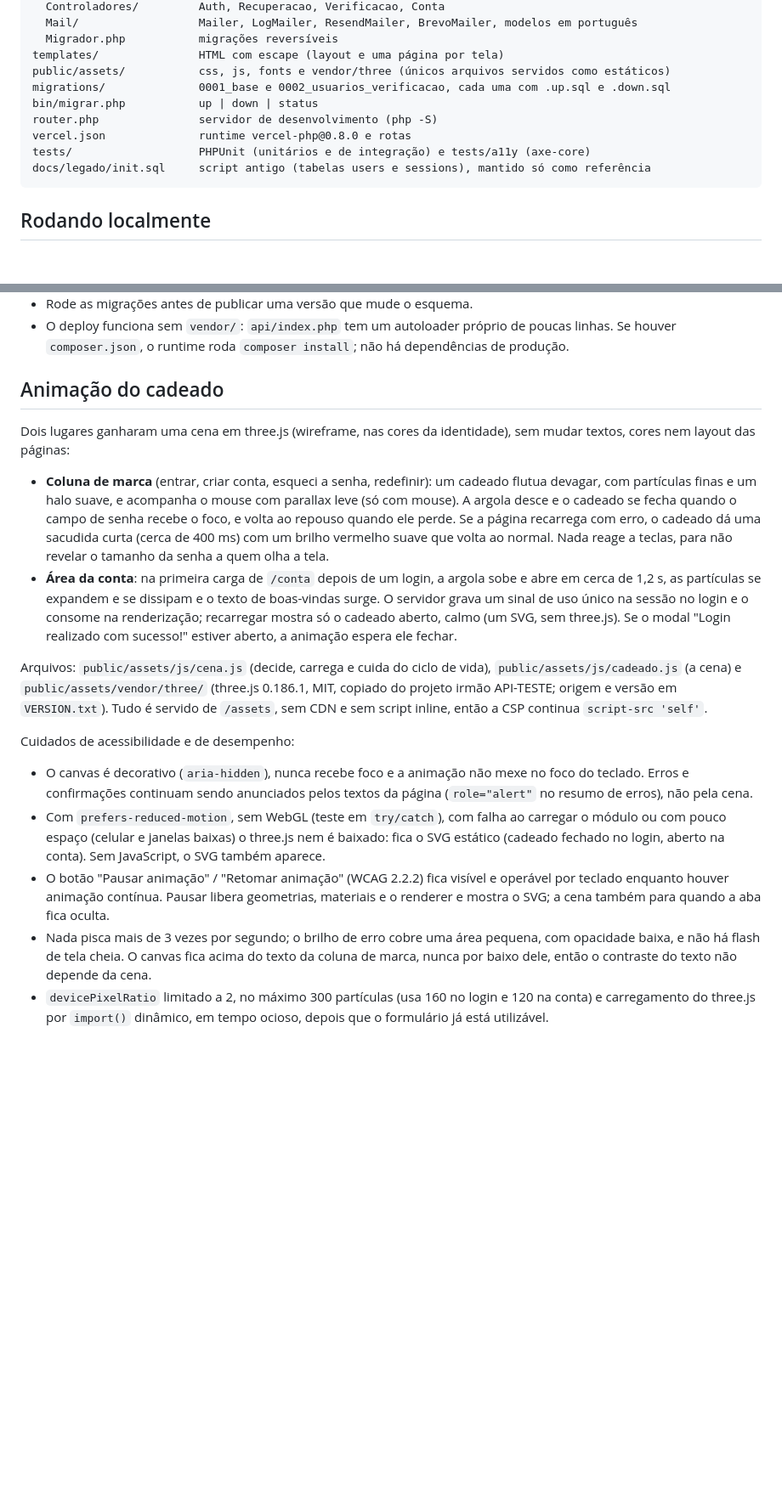
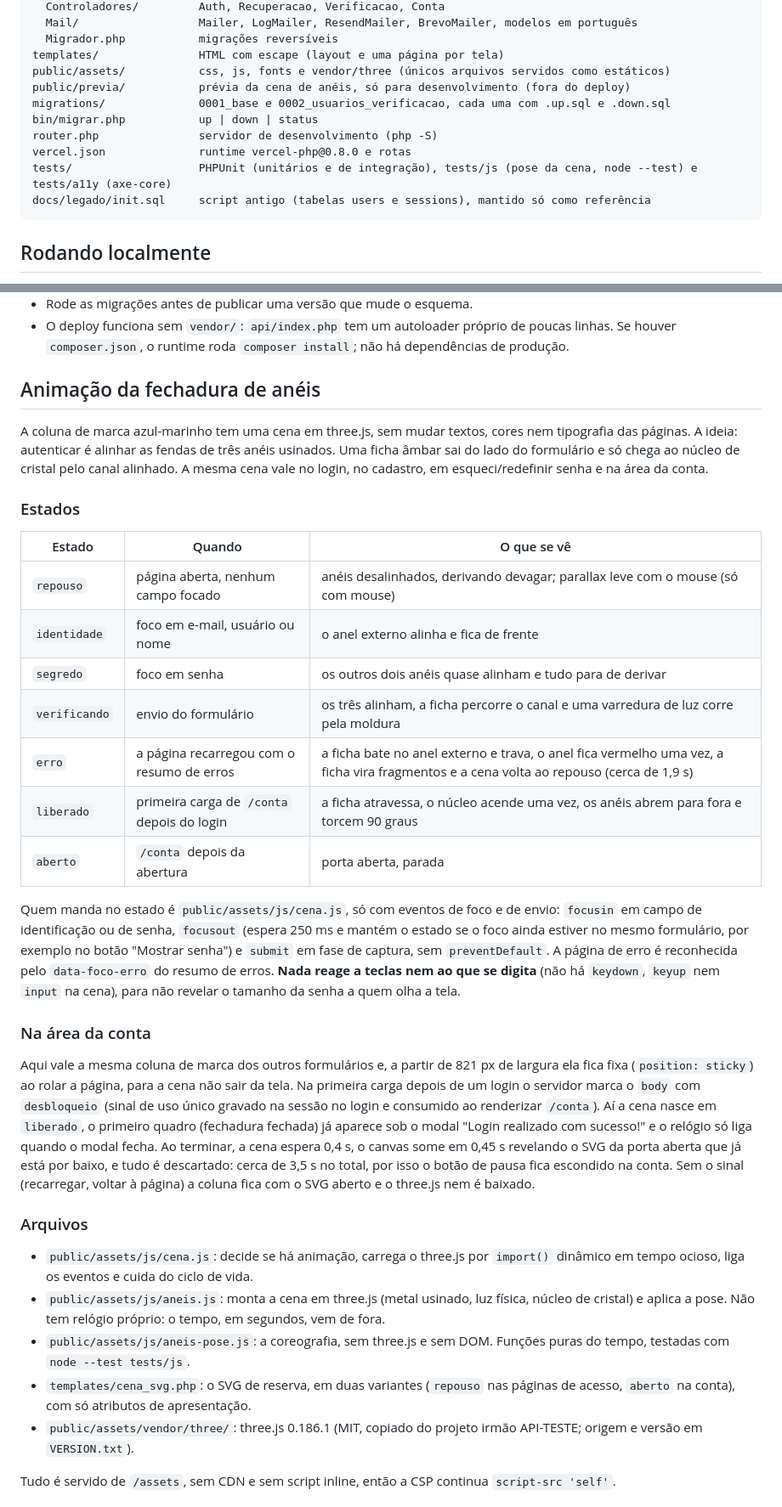
Before and after one commit to henrifernandez/site-auth, a Markdown page: README.md, 2 parts joined by grey strips. Shown at 85% size. Drawn GitHub-style; blank space fills up the shorter version.

Commit message:
docs: reescreve a secao da animacao para a fechadura de aneis
Estados, eventos, abertura na conta, acessibilidade, fallback e como abrir a previa (que nao vai para a Vercel).

````diff
--- a/README.md
+++ b/README.md
@@ -62,11 +62,12 @@ src/                     namespace SiteAuth (PSR-4)
   Migrador.php           migrações reversíveis
 templates/               HTML com escape (layout e uma página por tela)
 public/assets/           css, js, fonts e vendor/three (únicos arquivos servidos como estáticos)
+public/previa/           prévia da cena de anéis, só para desenvolvimento (fora do deploy)
 migrations/              0001_base e 0002_usuarios_verificacao, cada uma com .up.sql e .down.sql
 bin/migrar.php           up | down | status
 router.php               servidor de desenvolvimento (php -S)
 vercel.json              runtime vercel-php@0.8.0 e rotas
-tests/                   PHPUnit (unitários e de integração) e tests/a11y (axe-core)
+tests/                   PHPUnit (unitários e de integração), tests/js (pose da cena, node --test) e tests/a11y (axe-core)
 docs/legado/init.sql     script antigo (tabelas users e sessions), mantido só como referência
 ```
 
@@ -130,19 +131,35 @@ Em produção (`VERCEL_ENV=production` ou `APP_ENV=production`), o `LogMailer` r
 - Rode as migrações antes de publicar uma versão que mude o esquema.
 - O deploy funciona sem `vendor/`: `api/index.php` tem um autoloader próprio de poucas linhas. Se houver `composer.json`, o runtime roda `composer install`; não há dependências de produção.
 
-## Animação do cadeado
+## Animação da fechadura de anéis
 
-Dois lugares ganharam uma cena em three.js (wireframe, nas cores da identidade), sem mudar textos, cores nem layout das páginas:
+A coluna de marca azul-marinho tem uma cena em three.js, sem mudar textos, cores nem tipografia das páginas. A ideia: autenticar é alinhar as fendas de três anéis usinados. Uma ficha âmbar sai do lado do formulário e só chega ao núcleo de cristal pelo canal alinhado. A mesma cena vale no login, no cadastro, em esqueci/redefinir senha e na área da conta.
 
-- **Coluna de marca** (entrar, criar conta, esqueci a senha, redefinir): um cadeado flutua devagar, com partículas finas e um halo suave, e acompanha o mouse com parallax leve (só com mouse). A argola desce e o cadeado se fecha quando o campo de senha recebe o foco, e volta ao repouso quando ele perde. Se a página recarrega com erro, o cadeado dá uma sacudida curta (cerca de 400 ms) com um brilho vermelho suave que volta ao normal. Nada reage a teclas, para não revelar o tamanho da senha a quem olha a tela.
-- **Área da conta**: na primeira carga de `/conta` depois de um login, a argola sobe e abre em cerca de 1,2 s, as partículas se expandem e se dissipam e o texto de boas-vindas surge. O servidor grava um sinal de uso único na sessão no login e o consome na renderização; recarregar mostra só o cadeado aberto, calmo (um SVG, sem three.js). Se o modal "Login realizado com sucesso!" estiver aberto, a animação espera ele fechar.
+### Estados
 
-Arquivos: `public/assets/js/cena.js` (decide, carrega e cuida do ciclo de vida), `public/assets/js/cadeado.js` (a cena) e `public/assets/vendor/three/` (three.js 0.186.1, MIT, copiado do projeto irmão API-TESTE; origem e versão em `VERSION.txt`). Tudo é servido de `/assets`, sem CDN e sem script inline, então a CSP continua `script-src 'self'`.
+| Estado | Quando | O que se vê |
+| --- | --- | --- |
+| `repouso` | página aberta, nenhum campo focado | anéis desalinhados, derivando devagar; parallax leve com o mouse (só com mouse) |
+| `identidade` | foco em e-mail, usuário ou nome | o anel externo alinha e fica de frente |
+| `segredo` | foco em senha | os outros dois anéis quase alinham e tudo para de derivar |
+| `verificando` | envio do formulário | os três alinham, a ficha percorre o canal e uma varredura de luz corre pela moldura |
+| `erro` | a página recarregou com o resumo de erros | a ficha bate no anel externo e trava, o anel fica vermelho uma vez, a ficha vira fragmentos e a cena volta ao repouso (cerca de 1,9 s) |
+| `liberado` | primeira carga de `/conta` depois do login | a ficha atravessa, o núcleo acende uma vez, os anéis abrem para fora e torcem 90 graus |
+| `aberto` | `/conta` depois da abertura | porta aberta, parada |
 
-Cuidados de acessibilidade e de desempenho:
+Quem manda no estado é `public/assets/js/cena.js`, só com eventos de foco e de envio: `focusin` em campo de identificação ou de senha, `focusout` (espera 250 ms e mantém o estado se o foco ainda estiver no mesmo formulário, por exemplo no botão "Mostrar senha") e `submit` em fase de captura, sem `preventDefault`. A página de erro é reconhecida pelo `data-foco-erro` do resumo de erros. **Nada reage a teclas nem ao que se digita** (não há `keydown`, `keyup` nem `input` na cena), para não revelar o tamanho da senha a quem olha a tela.
 
-- O canvas é decorativo (`aria-hidden`), nunca recebe foco e a animação não mexe no foco do teclado. Erros e confirmações continuam sendo anunciados pelos textos da página (`role="alert"` no resumo de erros), não pela cena.
-- Com `prefers-reduced-motion`, sem WebGL (teste em `try/catch`), com falha ao carregar o módulo ou com pouco espaço (celular e janelas baixas) o three.js nem é baixado: fica o SVG estático (cadeado fechado no login, aberto na conta). Sem JavaScript, o SVG também aparece.
-- O botão "Pausar animação" / "Retomar animação" (WCAG 2.2.2) fica visível e operável por teclado enquanto houver animação contínua. Pausar libera geometrias, materiais e o renderer e mostra o SVG; a cena também para quando a aba fica oculta.
-- Nada pisca mais de 3 vezes por segundo; o brilho de erro cobre uma área pequena, com opacidade baixa, e não há flash de tela cheia. O canvas fica acima do texto da coluna de marca, nunca por baixo dele, então o contraste do texto não depende da cena.
-- `devicePixelRatio` limitado a 2, no máximo 300 partículas (usa 160 no login e 120 na conta) e carregamento do three.js por `import()` dinâmico, em tempo ocioso, depois que o formulário já está utilizável.
+### Na área da conta
+
+Aqui vale a mesma coluna de marca dos outros formulários e, a partir de 821 px de largura ela fica fixa (`position: sticky`) ao rolar a página, para a cena não sair da tela. Na primeira carga depois de um login o servidor marca o `body` com `desbloqueio` (sinal de uso único gravado na sessão no login e consumido ao renderizar `/conta`). Aí a cena nasce em `liberado`, o primeiro quadro (fechadura fechada) já aparece sob o modal "Login realizado com sucesso!" e o relógio só liga quando o modal fecha. Ao terminar, a cena espera 0,4 s, o canvas some em 0,45 s revelando o SVG da porta aberta que já está por baixo, e tudo é descartado: cerca de 3,5 s no total, por isso o botão de pausa fica escondido na conta. Sem o sinal (recarregar, voltar à página) a coluna fica com o SVG aberto e o three.js nem é baixado.
+
+### Arquivos
+
+- `public/assets/js/cena.js`: decide se há animação, carrega o three.js por `import()` dinâmico em tempo ocioso, liga os eventos e cuida do ciclo de vida.
+- `public/assets/js/aneis.js`: monta a cena em three.js (metal usinado, luz física, núcleo de cristal) e aplica a pose. Não tem relógio próprio: o tempo, em segundos, vem de fora.
+- `public/assets/js/aneis-pose.js`: a coreografia, sem three.js e sem DOM. Funções puras do tempo, testadas com `node --test tests/js`.
+- `templates/cena_svg.php`: o SVG de reserva, em duas variantes (`repouso` nas páginas de acesso, `aberto` na conta), com só atributos de apresentação.
+- `public/assets/vendor/three/`: three.js 0.186.1 (MIT, copiado do projeto irmão API-TESTE; origem e versão em `VERSION.txt`).
+
+Tudo é servido de `/assets`, sem CDN e sem script inline, então a CSP continua `script-src 'self'`.
+
````
Also changed, not shown: other parts of README.md (+22 -1 lines).
